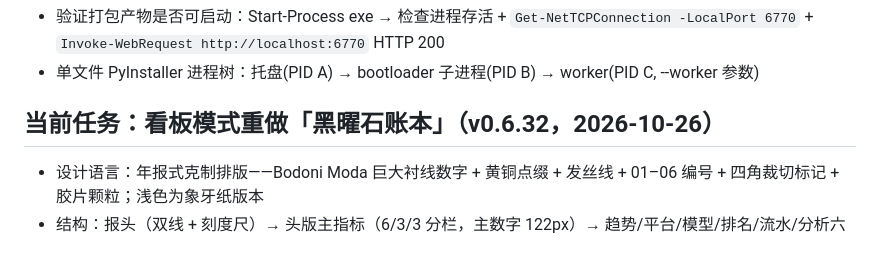
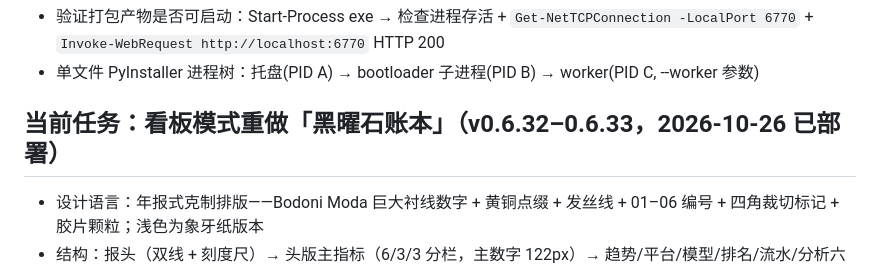
Before and after one commit to nachaooo/ai-getway, a Markdown page: .agent/conversation.md, the part around the change. Rendered like a GitHub page.

```diff
--- a/.agent/conversation.md
+++ b/.agent/conversation.md
@@ -29,7 +29,7 @@
 - 验证打包产物是否可启动：Start-Process exe → 检查进程存活 + `Get-NetTCPConnection -LocalPort 6770` + `Invoke-WebRequest http://localhost:6770` HTTP 200
 - 单文件 PyInstaller 进程树：托盘(PID A) → bootloader 子进程(PID B) → worker(PID C, --worker 参数)
 
-## 当前任务：看板模式重做「黑曜石账本」（v0.6.32，2026-10-26）
+## 当前任务：看板模式重做「黑曜石账本」（v0.6.32–0.6.33，2026-10-26 已部署）
 - 设计语言：年报式克制排版——Bodoni Moda 巨大衬线数字 + 黄铜点缀 + 发丝线 + 01–06 编号 + 四角裁切标记 + 胶片颗粒；浅色为象牙纸版本
 - 结构：报头（双线 + 刻度尺）→ 头版主指标（6/3/3 分栏，主数字 122px）→ 趋势/平台/模型/排名/流水/分析六块
 - 交互：区间改下划线 tab；主数字 620ms 缓动计数；卡片 hover 顶部铜线扫入
```
Also changed, not shown: tasks/todo.md (+2 -1 lines).
